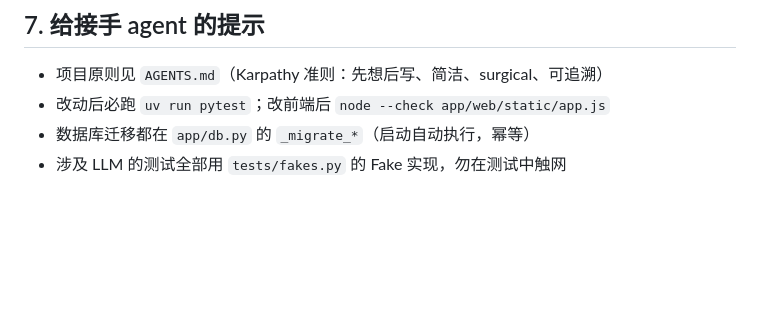
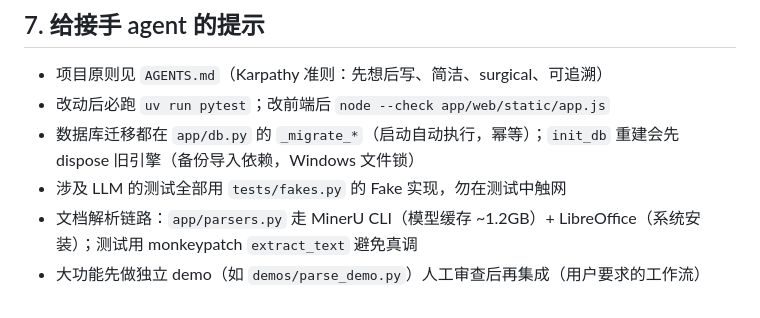
Before and after one commit to wonder-dream/DeepGrill, a Markdown page: docs/交接文档.md, the part around one of its changes. Rendered like a GitHub page; blank space fills up the shorter version.

```diff
--- a/docs/交接文档.md
+++ b/docs/交接文档.md
@@ -61,5 +61,7 @@ uv run python scripts/eval_retrieval.py                    # 检索评估（hit_
 
 - 项目原则见 `AGENTS.md`（Karpathy 准则：先想后写、简洁、surgical、可追溯）
 - 改动后必跑 `uv run pytest`；改前端后 `node --check app/web/static/app.js`
-- 数据库迁移都在 `app/db.py` 的 `_migrate_*`（启动自动执行，幂等）
+- 数据库迁移都在 `app/db.py` 的 `_migrate_*`（启动自动执行，幂等）；`init_db` 重建会先 dispose 旧引擎（备份导入依赖，Windows 文件锁）
 - 涉及 LLM 的测试全部用 `tests/fakes.py` 的 Fake 实现，勿在测试中触网
+- 文档解析链路：`app/parsers.py` 走 MinerU CLI（模型缓存 ~1.2GB）+ LibreOffice（系统安装）；测试用 monkeypatch `extract_text` 避免真调
+- 大功能先做独立 demo（如 `demos/parse_demo.py`）人工审查后再集成（用户要求的工作流）
```
Also changed, not shown: other parts of docs/交接文档.md (+14 -14 lines).
